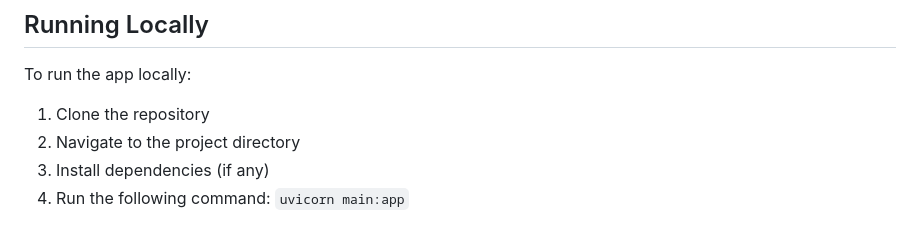
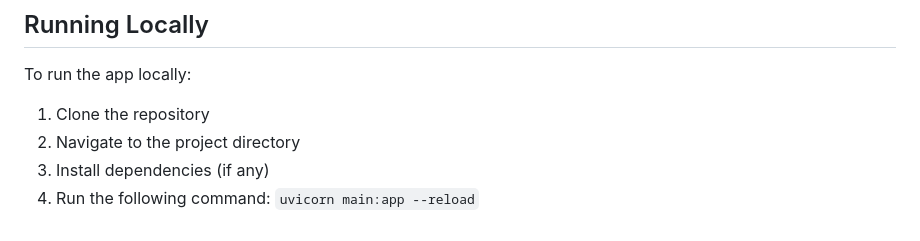
Before and after one commit to AnswerDotAI/fasthtml-example, a Markdown page: 00_game_of_life/readme.md, the part around the change. Rendered like a GitHub page.

```diff
--- a/00_game_of_life/readme.md
+++ b/00_game_of_life/readme.md
@@ -115,4 +115,4 @@ To run the app locally:
 1. Clone the repository
 2. Navigate to the project directory
 3. Install dependencies (if any)
-4. Run the following command: `uvicorn main:app`
+4. Run the following command: `uvicorn main:app --reload`
```
Also changed, not shown: 01_todo_app/README.md (+0 -2 lines), 01_todo_app/todo_screenshot.png (added).
